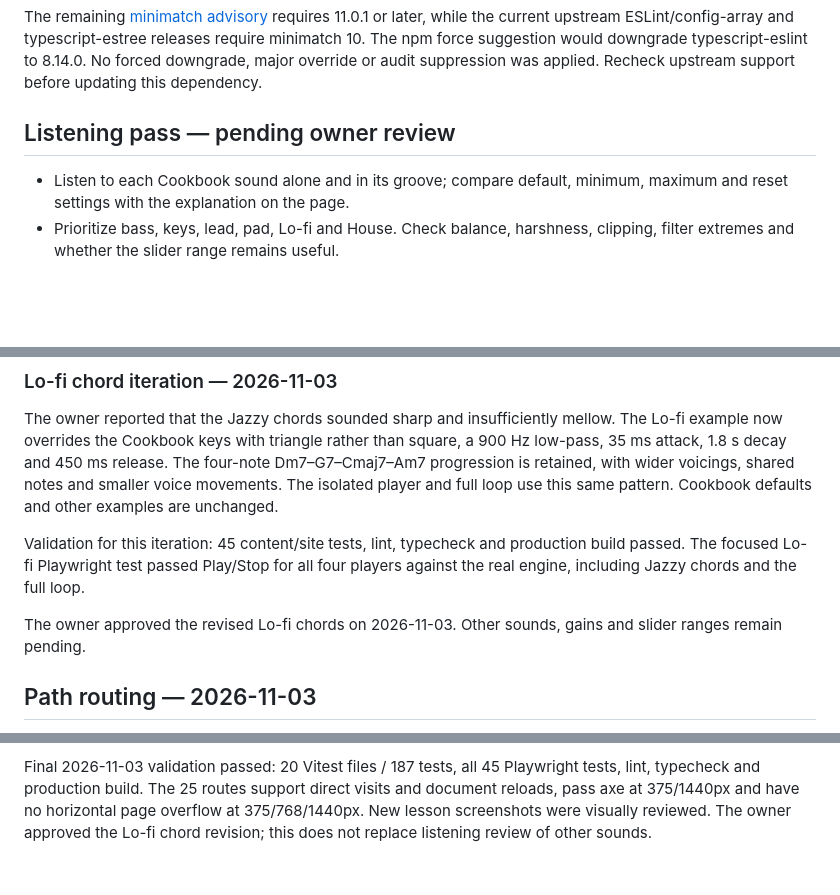
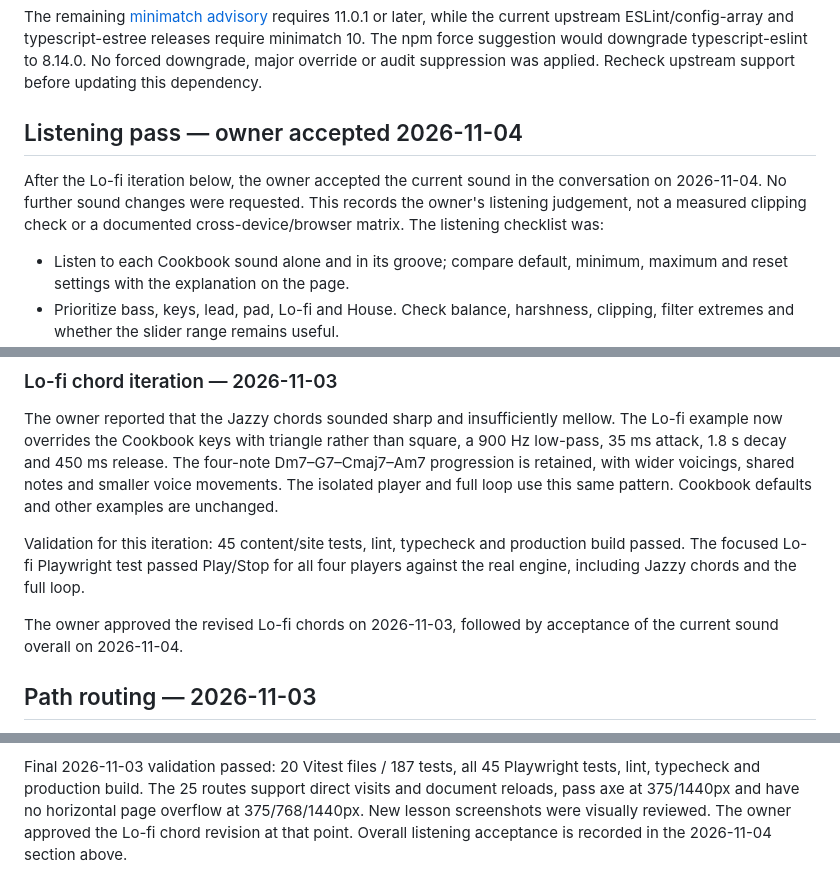
Before and after one commit to ngvihoa/react-strudel-kit, a Markdown page: docs/validation.md, 3 parts joined by grey strips. Drawn GitHub-style; blank space fills up the shorter version.

Commit message:
docs: plan the first npm release and record listening acceptance

```diff
--- a/docs/validation.md
+++ b/docs/validation.md
@@ -64,7 +64,12 @@ typescript-estree releases require minimatch 10. The npm force suggestion would
 downgrade typescript-eslint to 8.14.0. No forced downgrade, major override or audit
 suppression was applied. Recheck upstream support before updating this dependency.
 
-## Listening pass — pending owner review
+## Listening pass — owner accepted 2026-11-04
+
+After the Lo-fi iteration below, the owner accepted the current sound in the
+conversation on 2026-11-04. No further sound changes were requested. This records
+the owner's listening judgement, not a measured clipping check or a documented
+cross-device/browser matrix. The listening checklist was:
 
 - Listen to each Cookbook sound alone and in its groove; compare default,
   minimum, maximum and reset settings with the explanation on the page.
@@ -86,8 +91,8 @@ Validation for this iteration: 45 content/site tests, lint, typecheck and produc
 build passed. The focused Lo-fi Playwright test passed Play/Stop for all four
 players against the real engine, including Jazzy chords and the full loop.
 
-The owner approved the revised Lo-fi chords on 2026-11-03. Other sounds, gains and
-slider ranges remain pending.
+The owner approved the revised Lo-fi chords on 2026-11-03, followed by acceptance
+of the current sound overall on 2026-11-04.
 
 ## Path routing — 2026-11-03
 
@@ -132,4 +137,5 @@ Final 2026-11-03 validation passed: 20 Vitest files / 187 tests, all 45 Playwrig
 tests, lint, typecheck and production build. The 25 routes support direct visits
 and document reloads, pass axe at 375/1440px and have no horizontal page overflow at
 375/768/1440px. New lesson screenshots were visually reviewed. The owner approved
-the Lo-fi chord revision; this does not replace listening review of other sounds.
+the Lo-fi chord revision at that point. Overall listening acceptance is recorded
+in the 2026-11-04 section above.
```
Also changed, not shown: other parts of docs/validation.md (+1 -1 lines), docs/implementation-plan.md (+9 -8 lines), docs/release-plan.md (added, +74 -0 lines).
